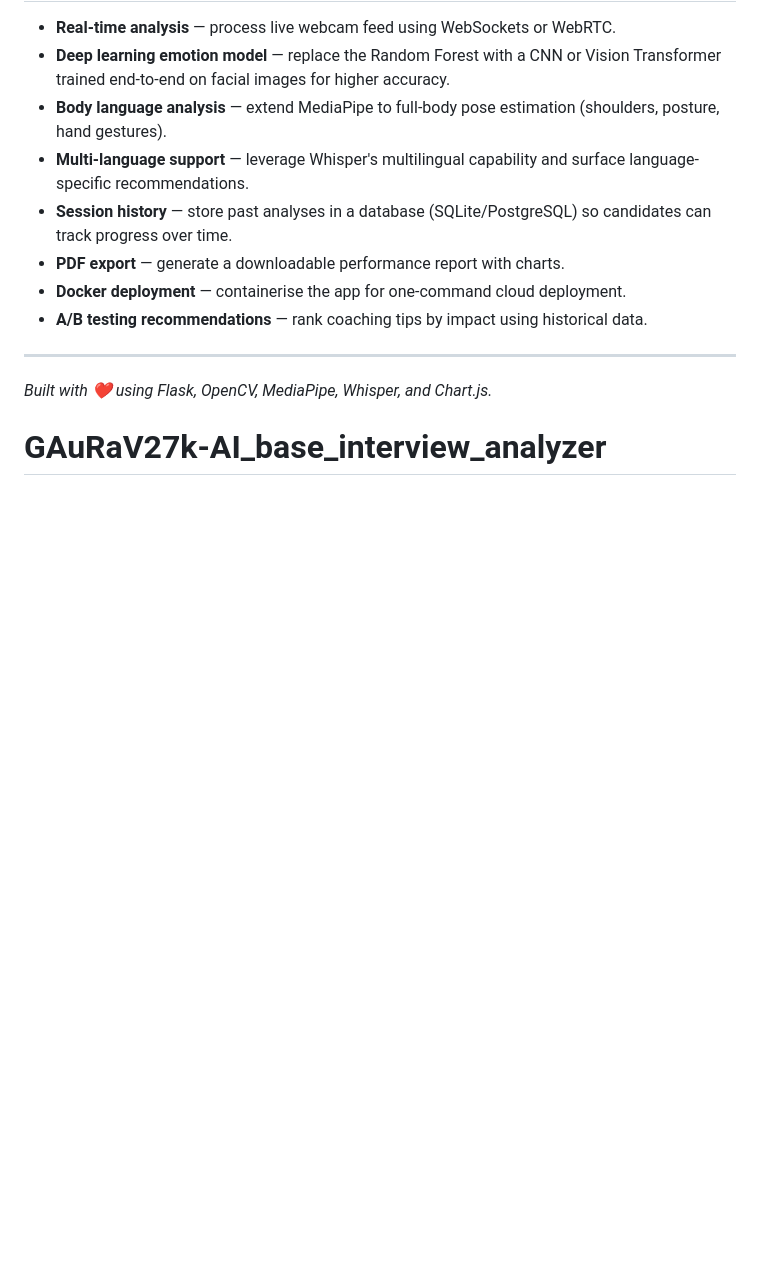
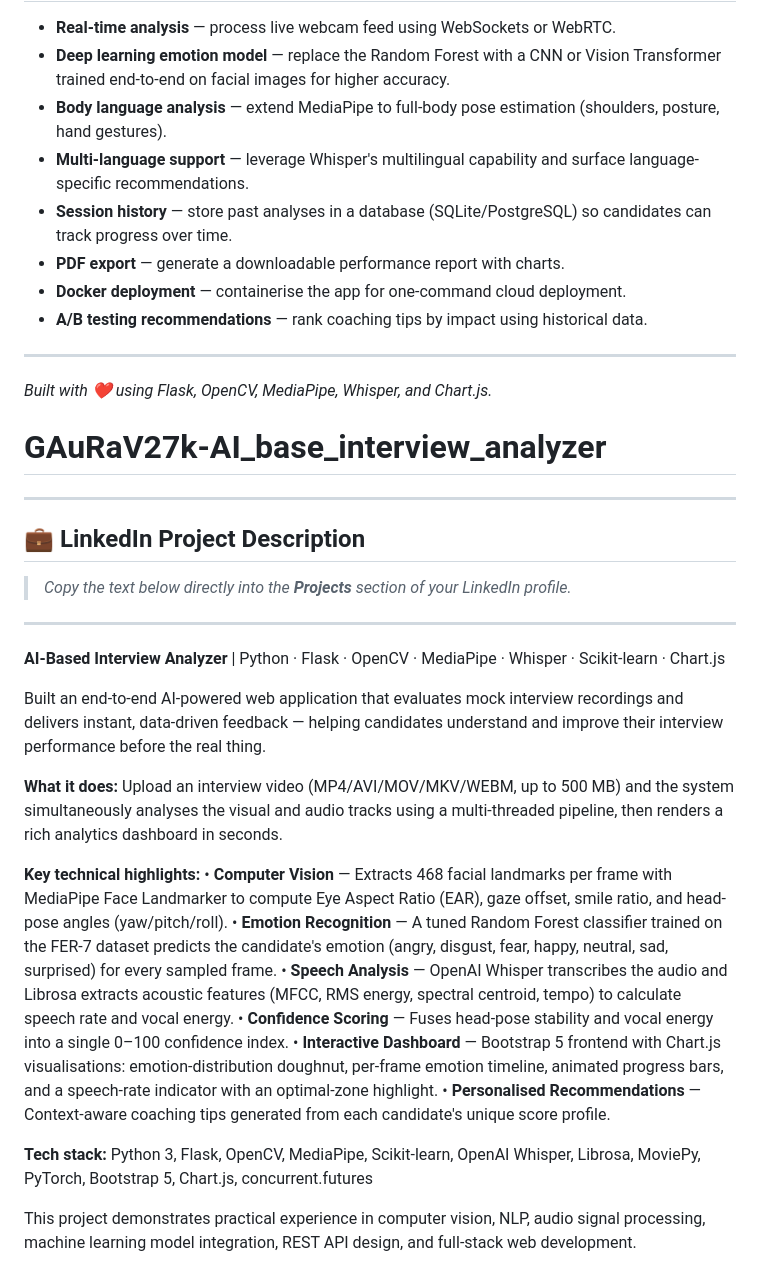
Before and after one commit to GAuRaV27k/AI_base_interview_analyzer, a Markdown page: README.md, the part around the change. Drawn GitHub-style; blank space fills up the shorter version.

Commit message:
docs: add LinkedIn project description section to README
Co-authored-by: GAuRaV27k <180189377+GAuRaV27k@users.noreply.github.com>
Agent-Logs-Url: https://github.com/GAuRaV27k/AI_base_interview_analyzer/sessions/2a4d46dc-5a0f-4b14-a812-31339a661db8

```diff
--- a/README.md
+++ b/README.md
@@ -229,3 +229,30 @@ The server starts at **http://localhost:5000**.
 
 *Built with ❤️ using Flask, OpenCV, MediaPipe, Whisper, and Chart.js.*
 # GAuRaV27k-AI_base_interview_analyzer
+
+---
+
+## 💼 LinkedIn Project Description
+
+> *Copy the text below directly into the **Projects** section of your LinkedIn profile.*
+
+---
+
+**AI-Based Interview Analyzer** | Python · Flask · OpenCV · MediaPipe · Whisper · Scikit-learn · Chart.js
+
+Built an end-to-end AI-powered web application that evaluates mock interview recordings and delivers instant, data-driven feedback — helping candidates understand and improve their interview performance before the real thing.
+
+**What it does:**
+Upload an interview video (MP4/AVI/MOV/MKV/WEBM, up to 500 MB) and the system simultaneously analyses the visual and audio tracks using a multi-threaded pipeline, then renders a rich analytics dashboard in seconds.
+
+**Key technical highlights:**
+• **Computer Vision** — Extracts 468 facial landmarks per frame with MediaPipe Face Landmarker to compute Eye Aspect Ratio (EAR), gaze offset, smile ratio, and head-pose angles (yaw/pitch/roll).
+• **Emotion Recognition** — A tuned Random Forest classifier trained on the FER-7 dataset predicts the candidate's emotion (angry, disgust, fear, happy, neutral, sad, surprised) for every sampled frame.
+• **Speech Analysis** — OpenAI Whisper transcribes the audio and Librosa extracts acoustic features (MFCC, RMS energy, spectral centroid, tempo) to calculate speech rate and vocal energy.
+• **Confidence Scoring** — Fuses head-pose stability and vocal energy into a single 0–100 confidence index.
+• **Interactive Dashboard** — Bootstrap 5 frontend with Chart.js visualisations: emotion-distribution doughnut, per-frame emotion timeline, animated progress bars, and a speech-rate indicator with an optimal-zone highlight.
+• **Personalised Recommendations** — Context-aware coaching tips generated from each candidate's unique score profile.
+
+**Tech stack:** Python 3, Flask, OpenCV, MediaPipe, Scikit-learn, OpenAI Whisper, Librosa, MoviePy, PyTorch, Bootstrap 5, Chart.js, concurrent.futures
+
+This project demonstrates practical experience in computer vision, NLP, audio signal processing, machine learning model integration, REST API design, and full-stack web development.
```
